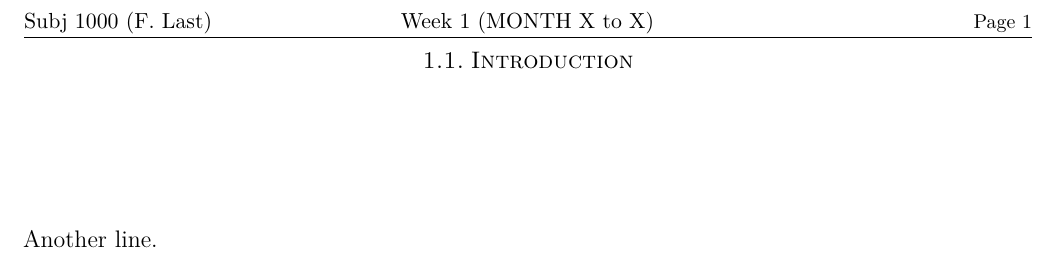
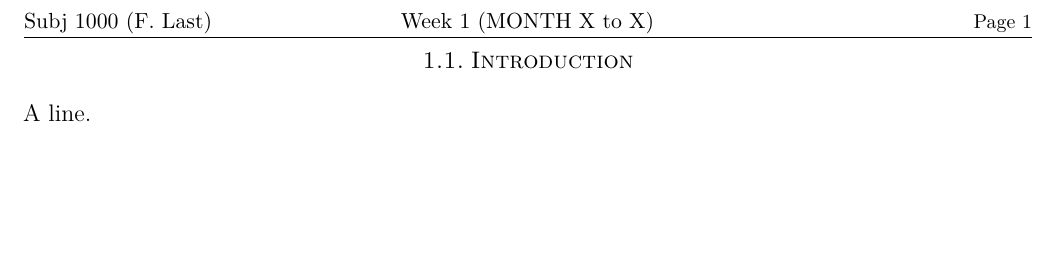
Before and after one commit to ktychan/guidednotes, a LaTeX document (main.tex): part of page 5 of 8, cut so that both start at the same text, the shorter picture padded with empty space. Compiled offline with LuaLaTeX; a LaTeX package or settings file that is missing is left out.

Commit message:
removed the solutions environment for now.

```diff
--- a/main.tex
+++ b/main.tex
@@ -14,11 +14,7 @@
 \begin{week}{MONTH X to X}
   \section{Introduction}
 
-  \begin{solution}{5}
-    Suppose we have \(n = 1\).
-  \end{solution}
-
-  Another line.
+  A line.
   \blanks{10}
 \end{week}
 
```
